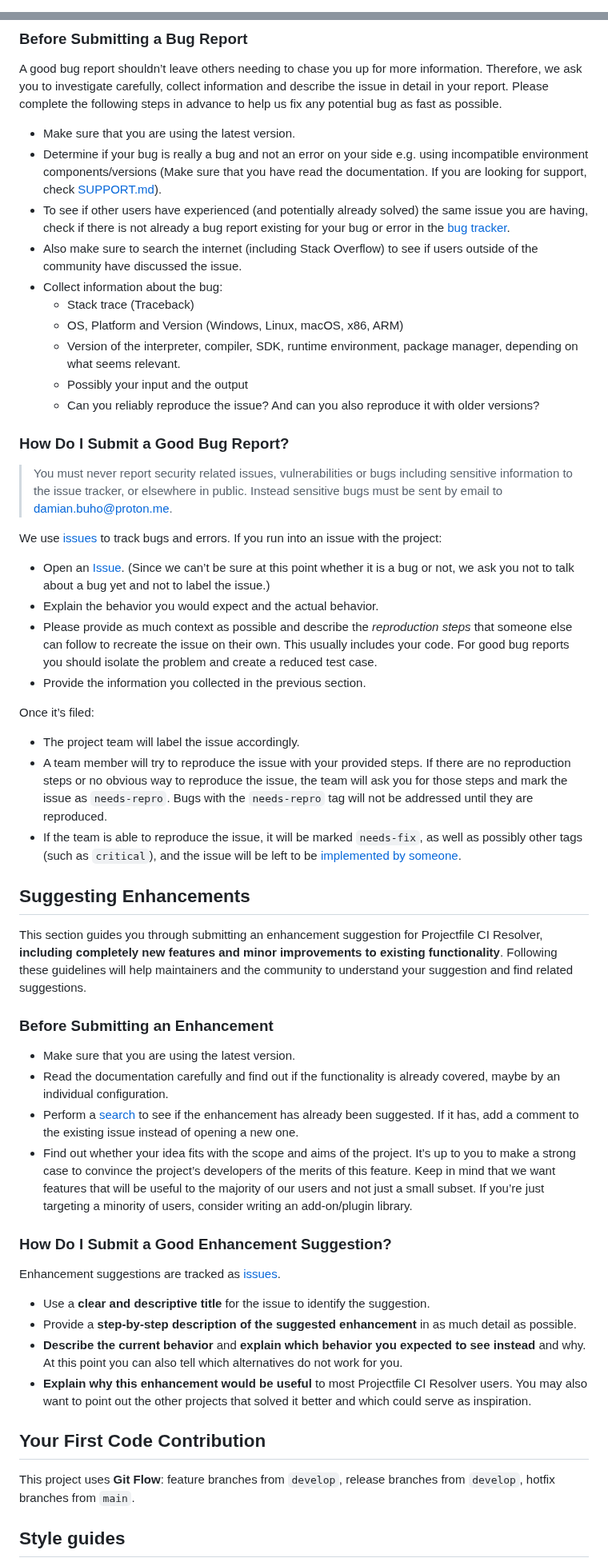
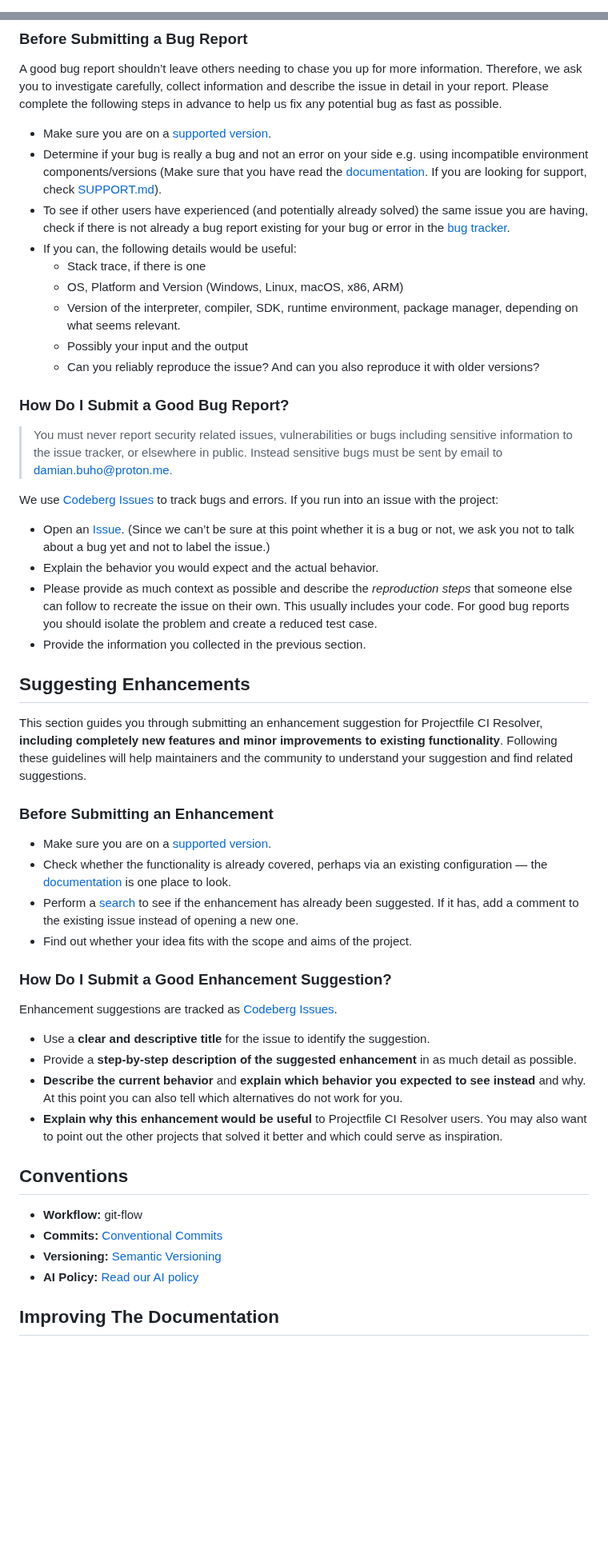
Before and after one commit to projectfile-org/ci, a Markdown page: CONTRIBUTING.md, 2 parts joined by grey strips. Shown at 80% size. GitHub-like rendering; blank space fills up the shorter version.

```diff
--- a/CONTRIBUTING.md
+++ b/CONTRIBUTING.md
@@ -1,4 +1,5 @@
 <!--
 SPDX-FileCopyrightText: 2026 Damián Búho <damian.buho@proton.me>
 SPDX-License-Identifier: MIT
+pf-cli-managed: yes
 -->
@@ -46,12 +48,11 @@ Before you ask a question, please check [SUPPORT.md](SUPPORT.md) — it covers w
 
 A good bug report shouldn’t leave others needing to chase you up for more information. Therefore, we ask you to investigate carefully, collect information and describe the issue in detail in your report. Please complete the following steps in advance to help us fix any potential bug as fast as possible.
 
-- Make sure that you are using the latest version.
-- Determine if your bug is really a bug and not an error on your side e.g. using incompatible environment components/versions (Make sure that you have read the documentation. If you are looking for support, check [SUPPORT.md](SUPPORT.md)).
+- Make sure you are on a [supported version](SUPPORT.md).
+- Determine if your bug is really a bug and not an error on your side e.g. using incompatible environment components/versions (Make sure that you have read the [documentation](/docs). If you are looking for support, check [SUPPORT.md](SUPPORT.md)).
 - To see if other users have experienced (and potentially already solved) the same issue you are having, check if there is not already a bug report existing for your bug or error in the [bug tracker](https://codeberg.org/projectfile/ci-resolver/issues?q=label%3Abug).
-- Also make sure to search the internet (including Stack Overflow) to see if users outside of the community have discussed the issue.
-- Collect information about the bug:
-    - Stack trace (Traceback)
+- If you can, the following details would be useful:
+    - Stack trace, if there is one
     - OS, Platform and Version (Windows, Linux, macOS, x86, ARM)
     - Version of the interpreter, compiler, SDK, runtime environment, package manager, depending on what seems relevant.
     - Possibly your input and the output
@@ -62,18 +63,12 @@ A good bug report shouldn’t leave others needing to chase you up for more info
 
 > You must never report security related issues, vulnerabilities or bugs including sensitive information to the issue tracker, or elsewhere in public. Instead sensitive bugs must be sent by email to <damian.buho@proton.me>.
 
-We use [issues](https://codeberg.org/projectfile/ci-resolver/issues) to track bugs and errors. If you run into an issue with the project:
+We use [Codeberg Issues](https://codeberg.org/projectfile/ci-resolver/issues) to track bugs and errors. If you run into an issue with the project:
 
 - Open an [Issue](https://codeberg.org/projectfile/ci-resolver/issues/new). (Since we can’t be sure at this point whether it is a bug or not, we ask you not to talk about a bug yet and not to label the issue.)
 - Explain the behavior you would expect and the actual behavior.
 - Please provide as much context as possible and describe the *reproduction steps* that someone else can follow to recreate the issue on their own. This usually includes your code. For good bug reports you should isolate the problem and create a reduced test case.
 - Provide the information you collected in the previous section.
-
-Once it’s filed:
-
-- The project team will label the issue accordingly.
-- A team member will try to reproduce the issue with your provided steps. If there are no reproduction steps or no obvious way to reproduce the issue, the team will ask you for those steps and mark the issue as `needs-repro`. Bugs with the `needs-repro` tag will not be addressed until they are reproduced.
-- If the team is able to reproduce the issue, it will be marked `needs-fix`, as well as possibly other tags (such as `critical`), and the issue will be left to be [implemented by someone](#your-first-code-contribution).
 
 ## Suggesting Enhancements
 
@@ -82,24 +77,27 @@ This section guides you through submitting an enhancement suggestion for Project
 <!-- omit in toc -->
 ### Before Submitting an Enhancement
 
-- Make sure that you are using the latest version.
-- Read the documentation carefully and find out if the functionality is already covered, maybe by an individual configuration.
+- Make sure you are on a [supported version](SUPPORT.md).
+- Check whether the functionality is already covered, perhaps via an existing configuration — the [documentation](/docs) is one place to look.
 - Perform a [search](https://codeberg.org/projectfile/ci-resolver/issues) to see if the enhancement has already been suggested. If it has, add a comment to the existing issue instead of opening a new one.
-- Find out whether your idea fits with the scope and aims of the project. It’s up to you to make a strong case to convince the project’s developers of the merits of this feature. Keep in mind that we want features that will be useful to the majority of our users and not just a small subset. If you’re just targeting a minority of users, consider writing an add-on/plugin library.
+- Find out whether your idea fits with the scope and aims of the project.
 
 <!-- omit in toc -->
 ### How Do I Submit a Good Enhancement Suggestion?
 
-Enhancement suggestions are tracked as [issues](https://codeberg.org/projectfile/ci-resolver/issues).
+Enhancement suggestions are tracked as [Codeberg Issues](https://codeberg.org/projectfile/ci-resolver/issues).
 
 - Use a **clear and descriptive title** for the issue to identify the suggestion.
 - Provide a **step-by-step description of the suggested enhancement** in as much detail as possible.
 - **Describe the current behavior** and **explain which behavior you expected to see instead** and why. At this point you can also tell which alternatives do not work for you.
-- **Explain why this enhancement would be useful** to most Projectfile CI Resolver users. You may also want to point out the other projects that solved it better and which could serve as inspiration.
+- **Explain why this enhancement would be useful** to Projectfile CI Resolver users. You may also want to point out the other projects that solved it better and which could serve as inspiration.
 
-## Your First Code Contribution
+## Conventions
 
-This project uses **Git Flow**: feature branches from `develop`, release branches from `develop`, hotfix branches from `main`.
+- **Workflow:** git-flow
+- **Commits:** [Conventional Commits](https://www.conventionalcommits.org/)
+- **Versioning:** [Semantic Versioning](https://semver.org/)
+- **AI Policy:** [Read our AI policy](AI_POLICY.md)
 
-## Style guides
+## Improving The Documentation
 
```
Also changed, not shown: other parts of CONTRIBUTING.md (+15 -11 lines), docs/es/CONTRIBUTING.md (+25 -28 lines), docs/uk/CONTRIBUTING.md (+25 -28 lines).
